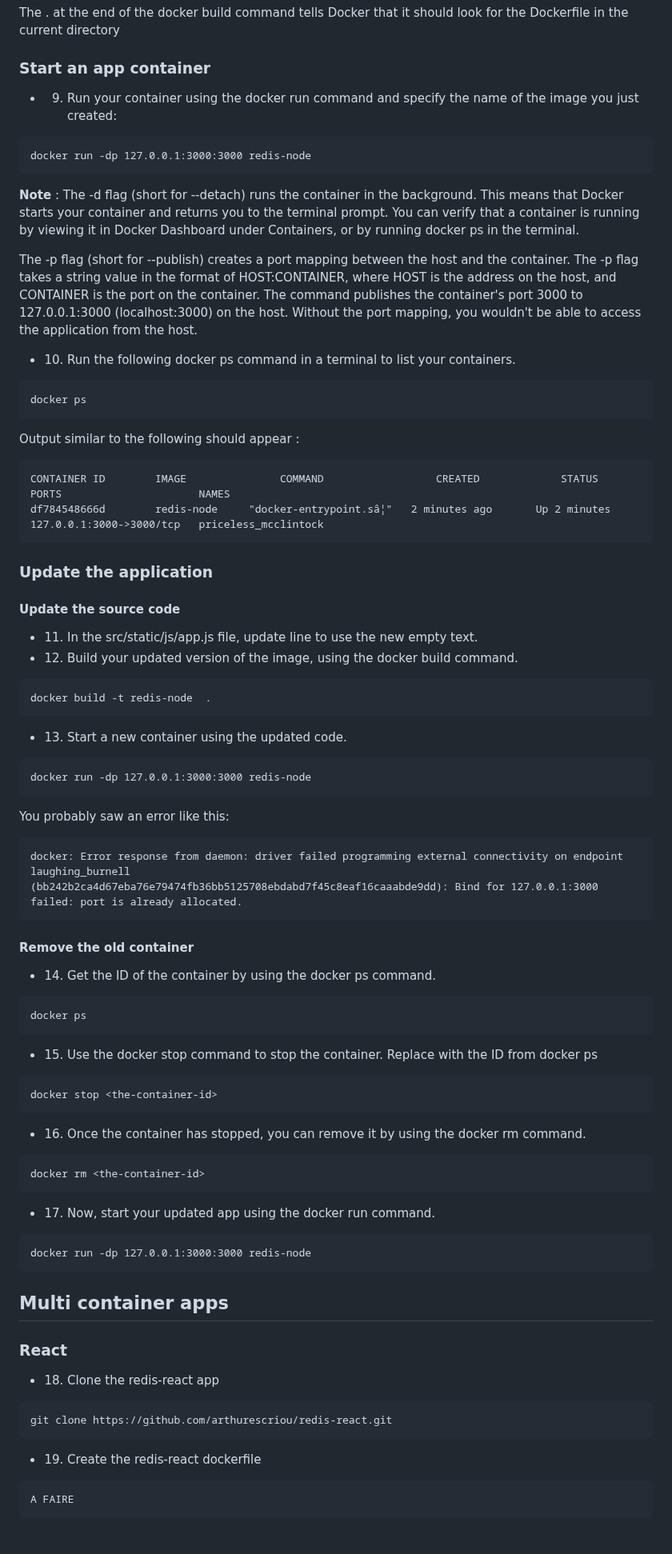
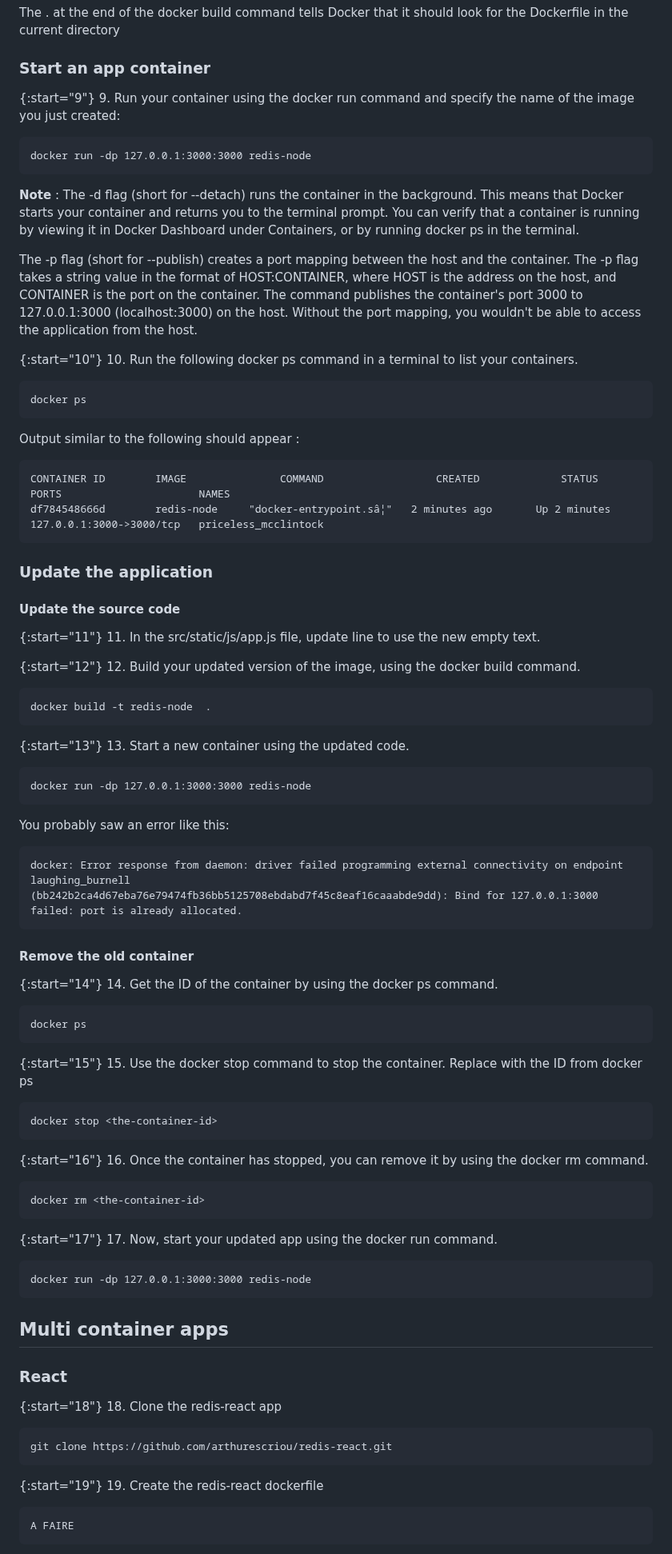
Before and after one commit to arthurescriou/OPSCI, a Markdown page: TME3.md, the part around one of its changes. Shown at 80% size. Rendered like a GitHub page.

````diff
--- a/TME3.md
+++ b/TME3.md
@@ -67,7 +74,8 @@ The . at the end of the docker build command tells Docker that it should look fo
 
 ### Start an app container
 
-- 9. Run your container using the docker run command and specify the name of the image you just created:
+{:start="9"}
+9. Run your container using the docker run command and specify the name of the image you just created:
 ```
 docker run -dp 127.0.0.1:3000:3000 redis-node
 ```
@@ -78,7 +86,8 @@ The -d flag (short for --detach) runs the container in the background. This mean
 The -p flag (short for --publish) creates a port mapping between the host and the container. The -p flag takes a string value in the format of HOST:CONTAINER, where HOST is the address on the host, and CONTAINER is the port on the container. The command publishes the container's port 3000 to 127.0.0.1:3000 (localhost:3000) on the host. Without the port mapping, you wouldn't be able to access the application from the host.
 
 
-- 10. Run the following docker ps command in a terminal to list your containers.
+{:start="10"}
+10. Run the following docker ps command in a terminal to list your containers.
 
 ``` bash
 docker ps
@@ -94,15 +103,18 @@
 
 #### Update the source code
 
-- 11. In the src/static/js/app.js file, update line to use the new empty text.
+{:start="11"}
+11. In the src/static/js/app.js file, update line to use the new empty text.
 
-- 12. Build your updated version of the image, using the docker build command.
+{:start="12"}
+12. Build your updated version of the image, using the docker build command.
 
 ``` docker
 docker build -t redis-node  .
 ```
 
-- 13. Start a new container using the updated code.
+{:start="13"}
+13. Start a new container using the updated code.
 ``` docker
 docker run -dp 127.0.0.1:3000:3000 redis-node
 ```
@@ -115,22 +127,26 @@ docker: Error response from daemon: driver failed programming external connectiv
 
 #### Remove the old container
 
-- 14. Get the ID of the container by using the docker ps command.
+{:start="14"}
+14. Get the ID of the container by using the docker ps command.
 ```
 docker ps
 ```
 
-- 15. Use the docker stop command to stop the container. Replace <the-container-id> with the ID from docker ps
+{:start="15"}
+15. Use the docker stop command to stop the container. Replace <the-container-id> with the ID from docker ps
 ```
 docker stop <the-container-id>
 ```
 
-- 16. Once the container has stopped, you can remove it by using the docker rm command.
+{:start="16"}
+16. Once the container has stopped, you can remove it by using the docker rm command.
 ```
 docker rm <the-container-id>
 ```
 
-- 17. Now, start your updated app using the docker run command.
+{:start="17"}
+17. Now, start your updated app using the docker run command.
 ```
 docker run -dp 127.0.0.1:3000:3000 redis-node
 ```
@@ -139,11 +155,13 @@ docker run -dp 127.0.0.1:3000:3000 redis-node
 
 ### React
 
-- 18. Clone the redis-react app
+{:start="18"}
+18. Clone the redis-react app
 ```
 git clone https://github.com/arthurescriou/redis-react.git
 ```
-- 19. Create the redis-react dockerfile
+{:start="19"}
+19. Create the redis-react dockerfile
 ```
 A FAIRE
 ```
````
Also changed, not shown: other parts of TME3.md (+19 -10 lines).
